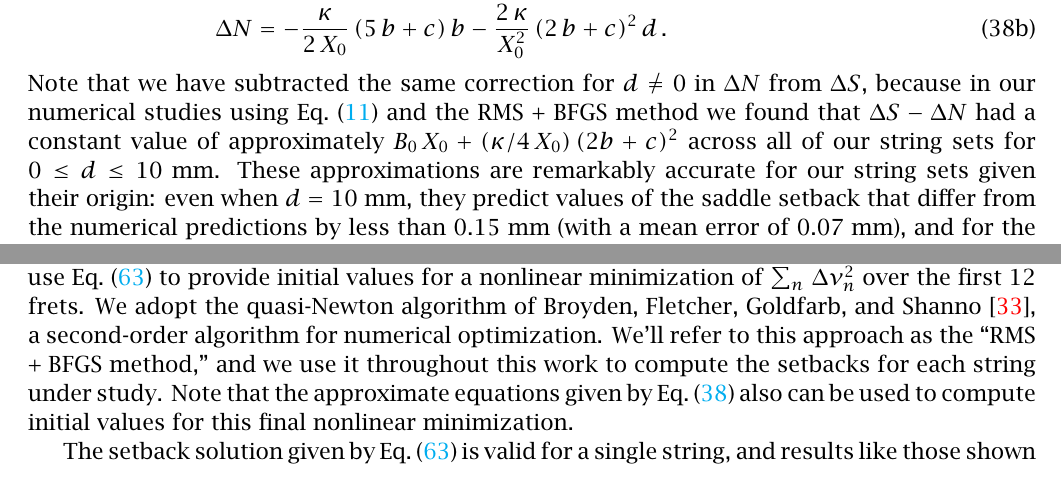
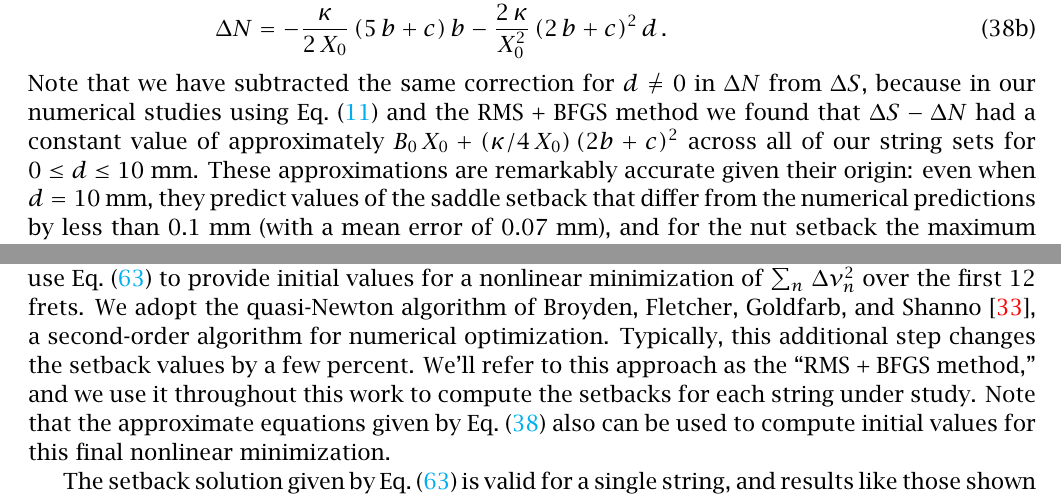
Before and after one commit to beausol/classical-guitar, a LaTeX paper (cgic/cgic.tex, which reads cgic/files/rms.tex): two parts of pages 20 and 30 of 43, joined at a grey line, cut so that both start at the same text. The pictures show the PDF file cgic/cgic.pdf that the author committed with the source.

Commit message:
Updated histograms and fixed typos.

```diff
--- a/cgic/files/rms.tex
+++ b/cgic/files/rms.tex
@@ -66,7 +66,7 @@ H = \begin{bmatrix}
  \end{equation}
 We can apply the second partial derivative test to the Hessian to determine whether we've found an extremum of $\chi^2$. If the determinant of the Hessian is positive, and (in the case of a $2 \times 2$ matrix) one of the diagonal elements is positive, then we have found a minimum. The determinant is greater than zero for $n_\text{max} \ge 2$, and the second condition is satisfied by $\sigma_0 = n_\text{max} > 0$ when $n_\text{max} \ge 1$. Therefore, we can be confident that the solution for $\Delta S$ and $\Delta N$ given by \eqn{rms_sol} minimizes $\chi^2$ accurately to first order in $\Delta S$ and $\Delta N$ provided that we are averaging over at least the first two frets.
 
-We can further refine the predicted values of these setbacks to accommodate small second-order terms in $\Delta S$, $\Delta N$, $b$, and $c$ neglected in the resonant length error approximation used in \eqn{w_n_approx}. Relying on \eqn{error_def} as the exact expression for the frequency error $\Delta \nu_n$, we can use \eqn{rms_sol} to provide initial values for a nonlinear minimization of $\sum_n\, \Delta \nu_n^2$ over the first 12 frets. We adopt the quasi-Newton algorithm of Broyden, Fletcher, Goldfarb, and Shanno~\cite{ref:nocedal2006no}, a second-order algorithm for numerical optimization. We'll refer to this approach as the ``RMS + BFGS method,'' and we use it throughout this work to compute the setbacks for each string under study. Note that the approximate equations given by \eqn{comp_approx} also can be used to compute initial values for this final nonlinear minimization.
+We can further refine the predicted values of these setbacks to accommodate small second-order terms in $\Delta S$, $\Delta N$, $b$, and $c$ neglected in the resonant length error approximation used in \eqn{w_n_approx}. Relying on \eqn{error_def} as the exact expression for the frequency error $\Delta \nu_n$, we can use \eqn{rms_sol} to provide initial values for a nonlinear minimization of $\sum_n\, \Delta \nu_n^2$ over the first 12 frets. We adopt the quasi-Newton algorithm of Broyden, Fletcher, Goldfarb, and Shanno~\cite{ref:nocedal2006no}, a second-order algorithm for numerical optimization. Typically, this additional step changes the setback values by a few percent. We'll refer to this approach as the ``RMS + BFGS method,'' and we use it throughout this work to compute the setbacks for each string under study. Note that the approximate equations given by \eqn{comp_approx} also can be used to compute initial values for this final nonlinear minimization.
 
 % Again, to guide our intuition, we follow the logic used to develop \eqn{error_tot} and approximate $Z_n$ as
 % \begin{equation}
```
Also changed, not shown: cgic/files/comp.tex (+1 -1 lines), cgic/cgic.pdf, cgic/figures/fit_ds.pdf, cgic/figures/fit_ej43.pdf, cgic/figures/fit_ej44.pdf, 30 other files.
